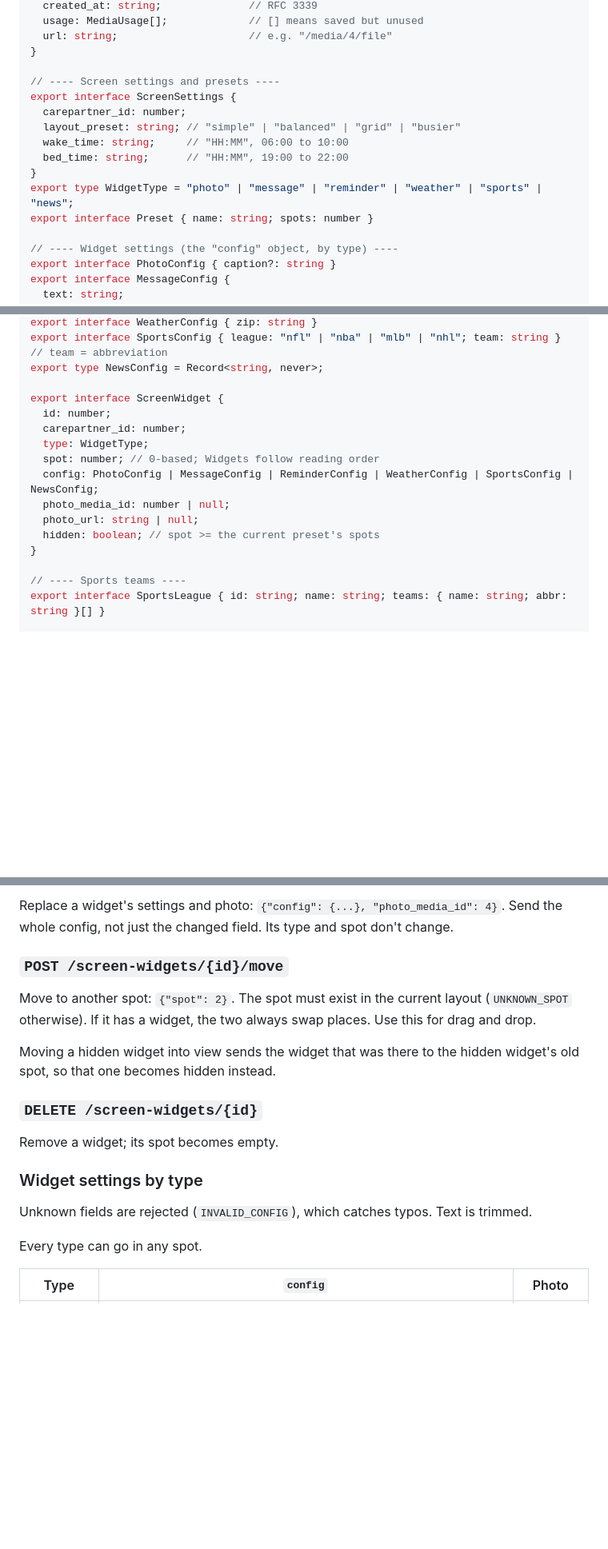
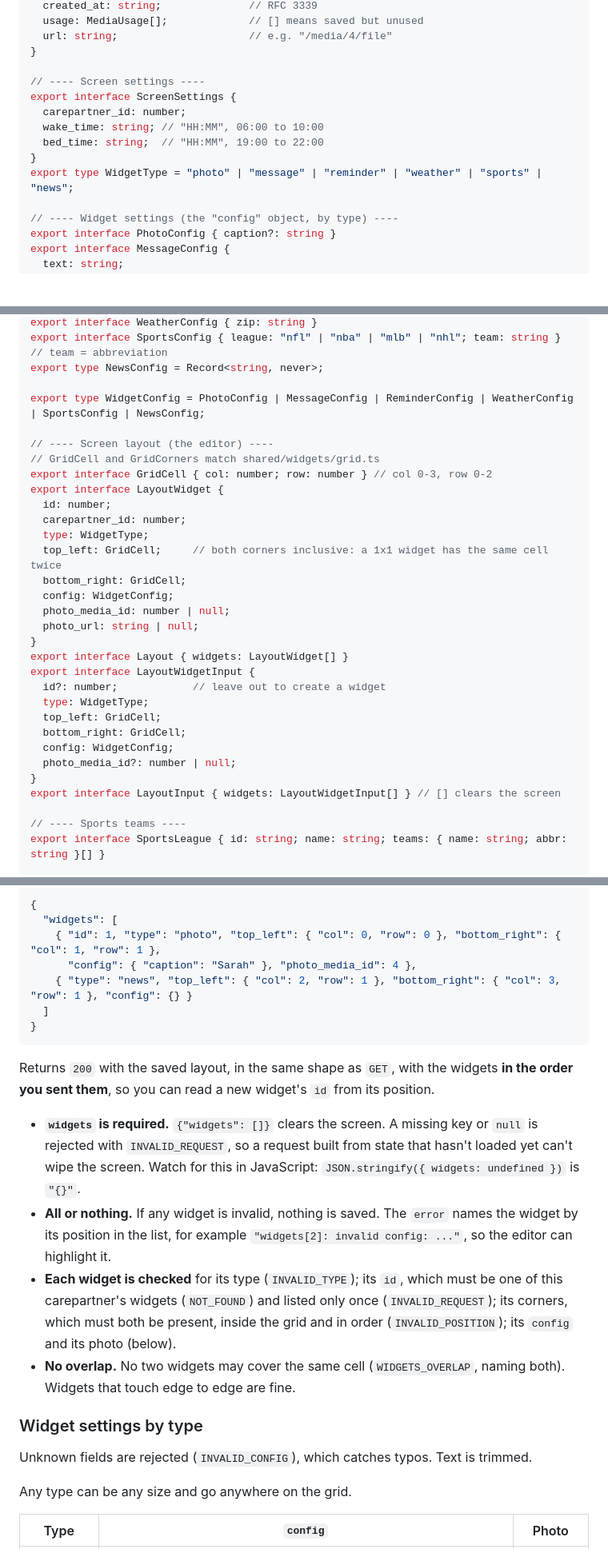
Before and after one commit to dawn-care/DAWN, a Markdown page: docs/api/screen-and-media.md, 3 parts joined by grey strips. Shown at 80% size. Rendered like a GitHub page; blank space fills up the shorter version.

````diff
--- a/docs/api/screen-and-media.md
+++ b/docs/api/screen-and-media.md
@@ -120,15 +120,13 @@ export interface Media {
   url: string;                     // e.g. "/media/4/file"
 }
 
-// ---- Screen settings and presets ----
+// ---- Screen settings ----
 export interface ScreenSettings {
   carepartner_id: number;
-  layout_preset: string; // "simple" | "balanced" | "grid" | "busier"
-  wake_time: string;     // "HH:MM", 06:00 to 10:00
-  bed_time: string;      // "HH:MM", 19:00 to 22:00
+  wake_time: string; // "HH:MM", 06:00 to 10:00
+  bed_time: string;  // "HH:MM", 19:00 to 22:00
 }
 export type WidgetType = "photo" | "message" | "reminder" | "weather" | "sports" | "news";
-export interface Preset { name: string; spots: number }
 
 // ---- Widget settings (the "config" object, by type) ----
 export interface PhotoConfig { caption?: string }
@@ -144,16 +142,31 @@ export interface WeatherConfig { zip: string }
 export interface SportsConfig { league: "nfl" | "nba" | "mlb" | "nhl"; team: string } // team = abbreviation
 export type NewsConfig = Record<string, never>;
 
-export interface ScreenWidget {
+export type WidgetConfig = PhotoConfig | MessageConfig | ReminderConfig | WeatherConfig | SportsConfig | NewsConfig;
+
+// ---- Screen layout (the editor) ----
+// GridCell and GridCorners match shared/widgets/grid.ts
+export interface GridCell { col: number; row: number } // col 0-3, row 0-2
+export interface LayoutWidget {
   id: number;
   carepartner_id: number;
   type: WidgetType;
-  spot: number; // 0-based; Widgets follow reading order
-  config: PhotoConfig | MessageConfig | ReminderConfig | WeatherConfig | SportsConfig | NewsConfig;
+  top_left: GridCell;     // both corners inclusive: a 1x1 widget has the same cell twice
+  bottom_right: GridCell;
+  config: WidgetConfig;
   photo_media_id: number | null;
   photo_url: string | null;
-  hidden: boolean; // spot >= the current preset's spots
 }
+export interface Layout { widgets: LayoutWidget[] }
+export interface LayoutWidgetInput {
+  id?: number;            // leave out to create a widget
+  type: WidgetType;
+  top_left: GridCell;
+  bottom_right: GridCell;
+  config: WidgetConfig;
+  photo_media_id?: number | null;
+}
+export interface LayoutInput { widgets: LayoutWidgetInput[] } // [] clears the screen
 
 // ---- Sports teams ----
 export interface SportsLeague { id: string; name: string; teams: { name: string; abbr: string }[] }
@@ -343,21 +354,26 @@ One widget.
 
-Replace a widget's settings and photo: `{"config": {...}, "photo_media_id": 4}`. Send the whole config, not just the changed field. Its type and spot don't change.
+```json
+{
+  "widgets": [
+    { "id": 1, "type": "photo", "top_left": { "col": 0, "row": 0 }, "bottom_right": { "col": 1, "row": 1 },
+      "config": { "caption": "Sarah" }, "photo_media_id": 4 },
+    { "type": "news", "top_left": { "col": 2, "row": 1 }, "bottom_right": { "col": 3, "row": 1 }, "config": {} }
+  ]
+}
+```
 
-### `POST /screen-widgets/{id}/move`
+Returns `200` with the saved layout, in the same shape as `GET`, with the widgets **in the order you sent them**, so you can read a new widget's `id` from its position.
 
-Move to another spot: `{"spot": 2}`. The spot must exist in the current layout (`UNKNOWN_SPOT` otherwise). If it has a widget, the two always swap places. Use this for drag and drop.
-
-Moving a hidden widget into view sends the widget that was there to the hidden widget's old spot, so that one becomes hidden instead.
-
-### `DELETE /screen-widgets/{id}`
-
-Remove a widget; its spot becomes empty.
+- **`widgets` is required.** `{"widgets": []}` clears the screen. A missing key or `null` is rejected with `INVALID_REQUEST`, so a request built from state that hasn't loaded yet can't wipe the screen. Watch for this in JavaScript: `JSON.stringify({ widgets: undefined })` is `"{}"`.
+- **All or nothing.** If any widget is invalid, nothing is saved. The `error` names the widget by its position in the list, for example `"widgets[2]: invalid config: ..."`, so the editor can highlight it.
+- **Each widget is checked** for its type (`INVALID_TYPE`); its `id`, which must be one of this carepartner's widgets (`NOT_FOUND`) and listed only once (`INVALID_REQUEST`); its corners, which must both be present, inside the grid and in order (`INVALID_POSITION`); its `config` and its photo (below).
+- **No overlap.** No two widgets may cover the same cell (`WIDGETS_OVERLAP`, naming both). Widgets that touch edge to edge are fine.
 
 ### Widget settings by type
 
 Unknown fields are rejected (`INVALID_CONFIG`), which catches typos. Text is trimmed.
 
-Every type can go in any spot.
+Any type can be any size and go anywhere on the grid.
 
 | Type | `config` | Photo |
 |---|---|---|
````
Also changed, not shown: other parts of docs/api/screen-and-media.md (+65 -69 lines), CLAUDE.md (+3 -3 lines).
